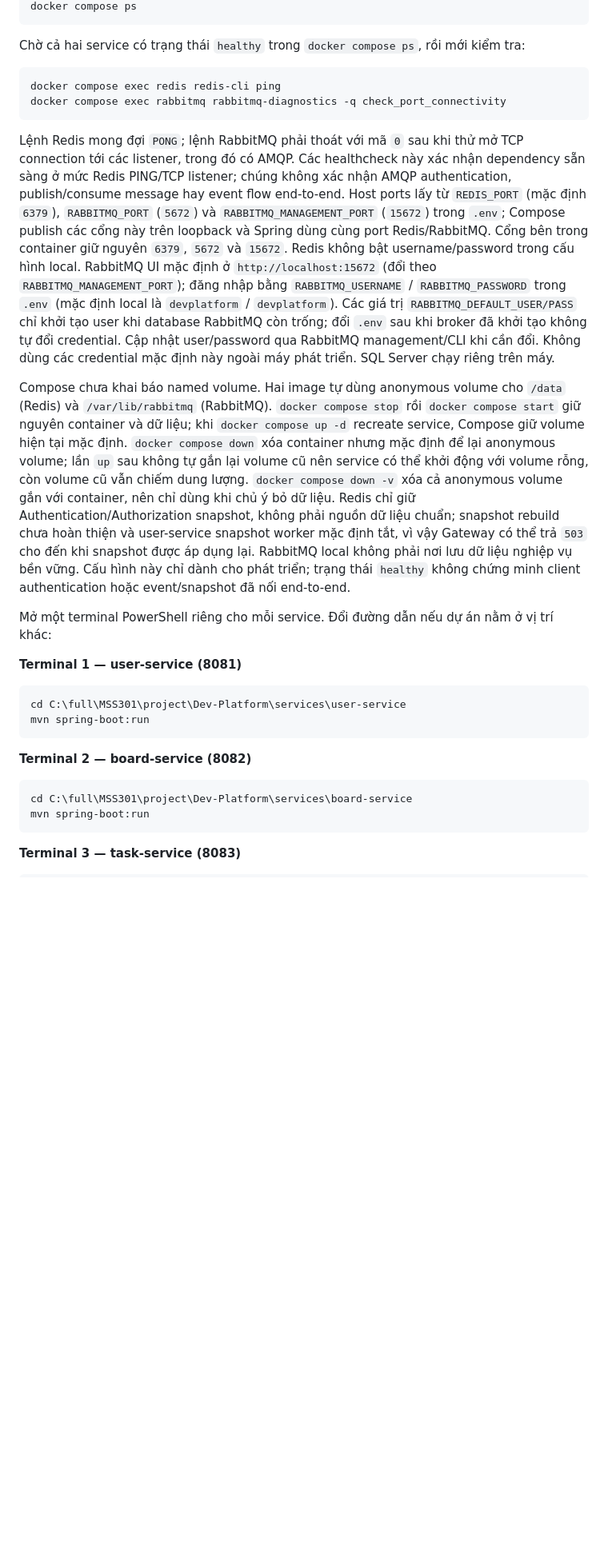
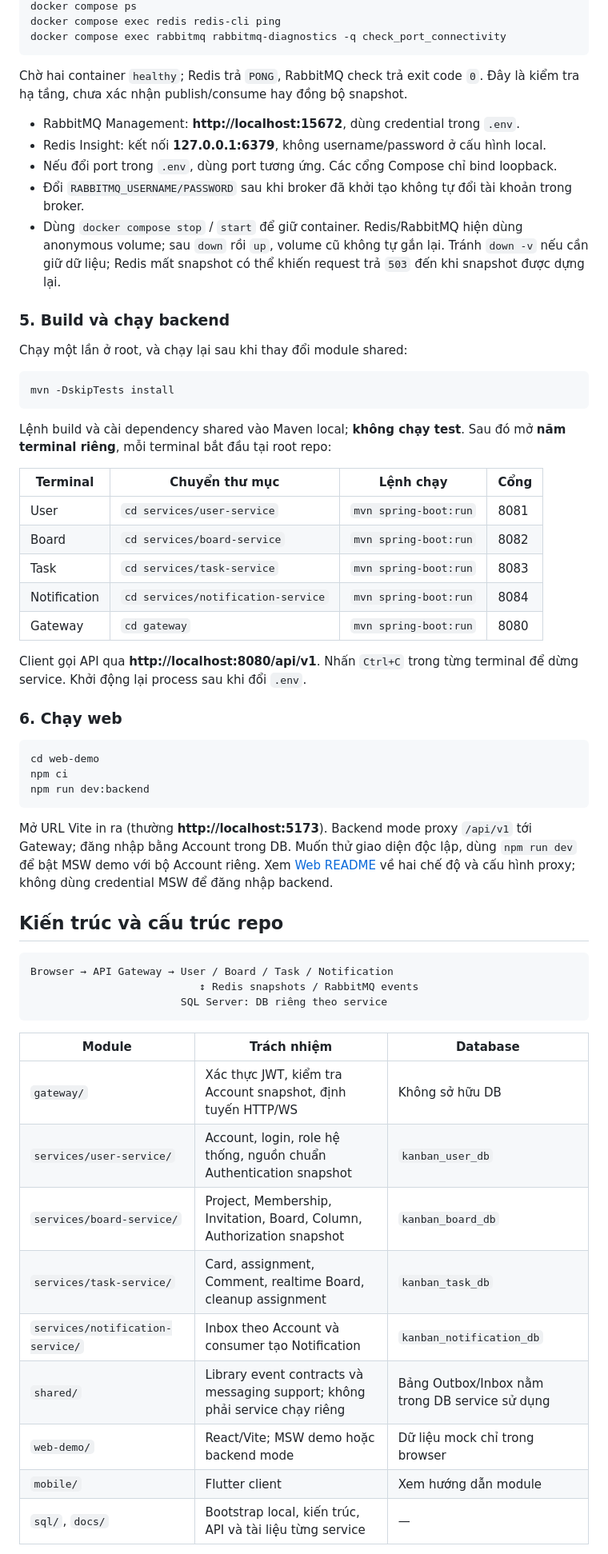
Before and after one commit to gekok/Dev-Platform, a Markdown page: README.md, the part around one of its changes. Shown at 80% size. Drawn GitHub-style; blank space fills up the shorter version.

Commit message:
docs: tai cau truc README va cap nhat huong dan local

````diff
--- a/README.md
+++ b/README.md
@@ -103,31 +117,63 @@ docker compose up -d
 docker compose ps
-```
-
-Chờ cả hai service có trạng thái `healthy` trong `docker compose ps`, rồi mới kiểm tra:
-
-```powershell
 docker compose exec redis redis-cli ping
 docker compose exec rabbitmq rabbitmq-diagnostics -q check_port_connectivity
 ```
 
-Lệnh Redis mong đợi `PONG`; lệnh RabbitMQ phải thoát với mã `0` sau khi thử mở TCP connection tới các listener, trong đó có AMQP. Các healthcheck này xác nhận dependency sẵn sàng ở mức Redis PING/TCP listener; chúng không xác nhận AMQP authentication, publish/consume message hay event flow end-to-end. Host ports lấy từ `REDIS_PORT` (mặc định `6379`), `RABBITMQ_PORT` (`5672`) và `RABBITMQ_MANAGEMENT_PORT` (`15672`) trong `.env`; Compose publish các cổng này trên loopback và Spring dùng cùng port Redis/RabbitMQ. Cổng bên trong container giữ nguyên `6379`, `5672` và `15672`. Redis không bật username/password trong cấu hình local. RabbitMQ UI mặc định ở `http://localhost:15672` (đổi theo `RABBITMQ_MANAGEMENT_PORT`); đăng nhập bằng `RABBITMQ_USERNAME` / `RABBITMQ_PASSWORD` trong `.env` (mặc định local là `devplatform` / `devplatform`). Các giá trị `RABBITMQ_DEFAULT_USER/PASS` chỉ khởi tạo user khi database RabbitMQ còn trống; đổi `.env` sau khi broker đã khởi tạo không tự đổi credential. Cập nhật user/password qua RabbitMQ management/CLI khi cần đổi. Không dùng các credential mặc định này ngoài máy phát triển. SQL Server chạy riêng trên máy.
+Chờ hai container `healthy`; Redis trả `PONG`, RabbitMQ check trả exit code `0`. Đây là kiểm tra hạ tầng, chưa xác nhận publish/consume hay đồng bộ snapshot.
 
-Compose chưa khai báo named volume. Hai image tự dùng anonymous volume cho `/data` (Redis) và `/var/lib/rabbitmq` (RabbitMQ). `docker compose stop` rồi `docker compose start` giữ nguyên container và dữ liệu; khi `docker compose up -d` recreate service, Compose giữ volume hiện tại mặc định. `docker compose down` xóa container nhưng mặc định để lại anonymous volume; lần `up` sau không tự gắn lại volume cũ nên service có thể khởi động với volume rỗng, còn volume cũ vẫn chiếm dung lượng. `docker compose down -v` xóa cả anonymous volume gắn với container, nên chỉ dùng khi chủ ý bỏ dữ liệu. Redis chỉ giữ Authentication/Authorization snapshot, không phải nguồn dữ liệu chuẩn; snapshot rebuild chưa hoàn thiện và user-service snapshot worker mặc định tắt, vì vậy Gateway có thể trả `503` cho đến khi snapshot được áp dụng lại. RabbitMQ local không phải nơi lưu dữ liệu nghiệp vụ bền vững. Cấu hình này chỉ dành cho phát triển; trạng thái `healthy` không chứng minh client authentication hoặc event/snapshot đã nối end-to-end.
+- RabbitMQ Management: **http://localhost:15672**, dùng credential trong `.env`.
+- Redis Insight: kết nối **127.0.0.1:6379**, không username/password ở cấu hình local.
+- Nếu đổi port trong `.env`, dùng port tương ứng. Các cổng Compose chỉ bind loopback.
+- Đổi `RABBITMQ_USERNAME/PASSWORD` sau khi broker đã khởi tạo không tự đổi tài khoản trong broker.
+- Dùng `docker compose stop` / `start` để giữ container. Redis/RabbitMQ hiện dùng anonymous volume; sau `down` rồi `up`, volume cũ không tự gắn lại. Tránh `down -v` nếu cần giữ dữ liệu; Redis mất snapshot có thể khiến request trả `503` đến khi snapshot được dựng lại.
 
-Mở một terminal PowerShell riêng cho mỗi service. Đổi đường dẫn nếu dự án nằm ở vị trí khác:
+### 5. Build và chạy backend
 
-**Terminal 1 — user-service (8081)**
+Chạy một lần ở root, và chạy lại sau khi thay đổi module shared:
 
 ```powershell
-cd C:\full\MSS301\project\Dev-Platform\services\user-service
-mvn spring-boot:run
+mvn -DskipTests install
 ```
 
-**Terminal 2 — board-service (8082)**
+Lệnh build và cài dependency shared vào Maven local; **không chạy test**. Sau đó mở **năm terminal riêng**, mỗi terminal bắt đầu tại root repo:
+
+| Terminal | Chuyển thư mục | Lệnh chạy | Cổng |
+|---|---|---|---|
+| User | `cd services/user-service` | `mvn spring-boot:run` | 8081 |
+| Board | `cd services/board-service` | `mvn spring-boot:run` | 8082 |
+| Task | `cd services/task-service` | `mvn spring-boot:run` | 8083 |
+| Notification | `cd services/notification-service` | `mvn spring-boot:run` | 8084 |
+| Gateway | `cd gateway` | `mvn spring-boot:run` | 8080 |
+
+Client gọi API qua **http://localhost:8080/api/v1**. Nhấn `Ctrl+C` trong từng terminal để dừng service. Khởi động lại process sau khi đổi `.env`.
+
+### 6. Chạy web
 
 ```powershell
-cd C:\full\MSS301\project\Dev-Platform\services\board-service
-mvn spring-boot:run
+cd web-demo
+npm ci
+npm run dev:backend
 ```
 
-**Terminal 3 — task-service (8083)**
+Mở URL Vite in ra (thường **http://localhost:5173**). Backend mode proxy `/api/v1` tới Gateway; đăng nhập bằng Account trong DB. Muốn thử giao diện độc lập, dùng `npm run dev` để bật MSW demo với bộ Account riêng. Xem [Web README](web-demo/README.md) về hai chế độ và cấu hình proxy; không dùng credential MSW để đăng nhập backend.
+
+## Kiến trúc và cấu trúc repo
+
+```text
+Browser → API Gateway → User / Board / Task / Notification
+                           ↕ Redis snapshots / RabbitMQ events
+                        SQL Server: DB riêng theo service
+```
+
+| Module | Trách nhiệm | Database |
+|---|---|---|
+| `gateway/` | Xác thực JWT, kiểm tra Account snapshot, định tuyến HTTP/WS | Không sở hữu DB |
+| `services/user-service/` | Account, login, role hệ thống, nguồn chuẩn Authentication snapshot | `kanban_user_db` |
+| `services/board-service/` | Project, Membership, Invitation, Board, Column, Authorization snapshot | `kanban_board_db` |
+| `services/task-service/` | Card, assignment, Comment, realtime Board, cleanup assignment | `kanban_task_db` |
+| `services/notification-service/` | Inbox theo Account và consumer tạo Notification | `kanban_notification_db` |
+| `shared/` | Library event contracts và messaging support; không phải service chạy riêng | Bảng Outbox/Inbox nằm trong DB service sử dụng |
+| `web-demo/` | React/Vite; MSW demo hoặc backend mode | Dữ liệu mock chỉ trong browser |
+| `mobile/` | Flutter client | Xem hướng dẫn module |
+| `sql/`, `docs/` | Bootstrap local, kiến trúc, API và tài liệu từng service | — |
+
````
Also changed, not shown: other parts of README.md (+135 -82 lines).
